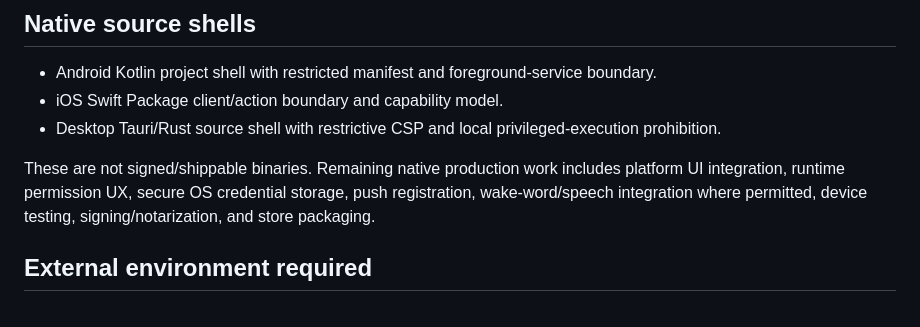
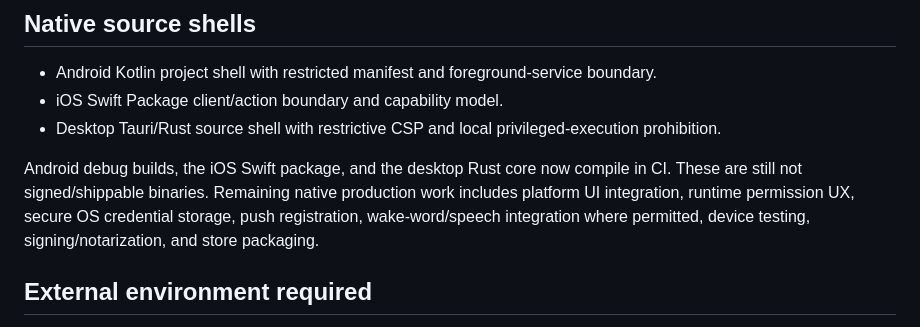
Before and after one commit to sumpayphilipcarlo/Nikky, a Markdown page: docs/BUILD_STATUS.md, the part around one of its changes. Drawn GitHub-style.

Commit message:
Update production hardening build status

```diff
--- a/docs/BUILD_STATUS.md
+++ b/docs/BUILD_STATUS.md
@@ -17,7 +17,7 @@ Google Calendar; Google Routes traffic; Open-Meteo weather; Gmail read/send; Goo
 - iOS Swift Package client/action boundary and capability model.
 - Desktop Tauri/Rust source shell with restrictive CSP and local privileged-execution prohibition.
 
-These are not signed/shippable binaries. Remaining native production work includes platform UI integration, runtime permission UX, secure OS credential storage, push registration, wake-word/speech integration where permitted, device testing, signing/notarization, and store packaging.
+Android debug builds, the iOS Swift package, and the desktop Rust core now compile in CI. These are still not signed/shippable binaries. Remaining native production work includes platform UI integration, runtime permission UX, secure OS credential storage, push registration, wake-word/speech integration where permitted, device testing, signing/notarization, and store packaging.
 
 ## External environment required
 Production OAuth registrations/consent screens; cloud database/backups; production secret manager/KMS; public domain/TLS; push certificates/service accounts; provider billing/accounts; Android/iOS/desktop signing identities; production monitoring/SIEM; penetration test; legal/privacy review; app-store approvals; real-user pilot and traction metrics.
```
Also changed, not shown: other parts of docs/BUILD_STATUS.md (+1 -1 lines).
